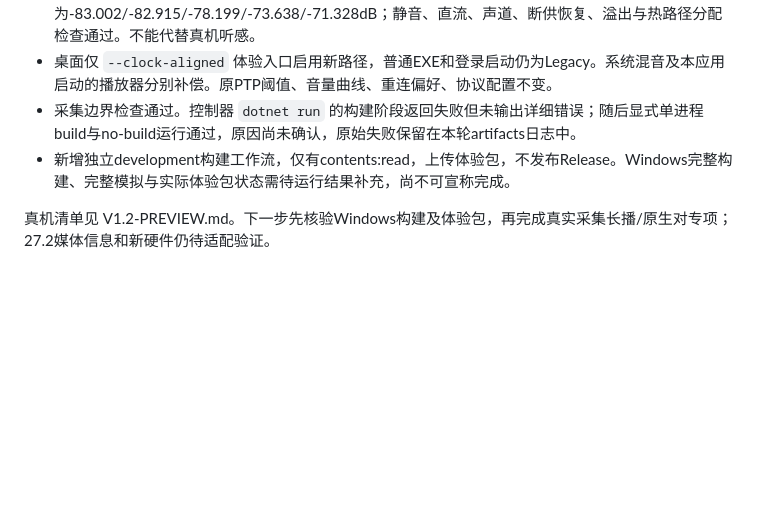
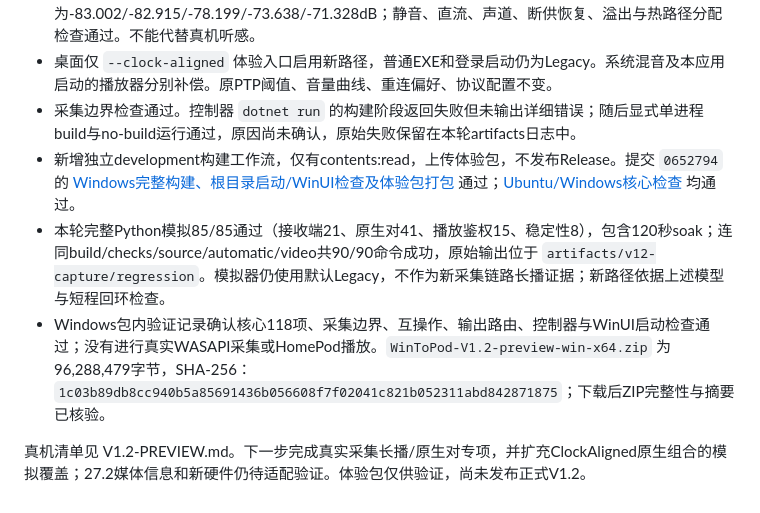
Before and after one commit to WeiMinal/WinToPod, a Markdown page: docs/V1.2-PROGRESS.md, the part around the change. Drawn GitHub-style; blank space fills up the shorter version.

Commit message:
V1.2：记录体验包验证与本轮回归结果

```diff
--- a/docs/V1.2-PROGRESS.md
+++ b/docs/V1.2-PROGRESS.md
@@ -49,6 +49,8 @@
 - 100/1000/10000/18000/20000Hz合成波形相对误差分别为-83.002/-82.915/-78.199/-73.638/-71.328dB；静音、直流、声道、断供恢复、溢出与热路径分配检查通过。不能代替真机听感。
 - 桌面仅 `--clock-aligned` 体验入口启用新路径，普通EXE和登录启动仍为Legacy。系统混音及本应用启动的播放器分别补偿。原PTP阈值、音量曲线、重连偏好、协议配置不变。
 - 采集边界检查通过。控制器 `dotnet run` 的构建阶段返回失败但未输出详细错误；随后显式单进程build与no-build运行通过，原因尚未确认，原始失败保留在本轮artifacts日志中。
-- 新增独立development构建工作流，仅有contents:read，上传体验包，不发布Release。Windows完整构建、完整模拟与实际体验包状态需待运行结果补充，尚不可宣称完成。
+- 新增独立development构建工作流，仅有contents:read，上传体验包，不发布Release。提交 `0652794` 的 [Windows完整构建、根目录启动/WinUI检查及体验包打包](https://github.com/WeiMinal/WinToPod/actions/runs/42441817500) 通过；[Ubuntu/Windows核心检查](https://github.com/WeiMinal/WinToPod/actions/runs/42441817189) 均通过。
+- 本轮完整Python模拟85/85通过（接收端21、原生对41、播放鉴权15、稳定性8），包含120秒soak；连同build/checks/source/automatic/video共90/90命令成功，原始输出位于 `artifacts/v12-capture/regression`。模拟器仍使用默认Legacy，不作为新采集链路长播证据；新路径依据上述模型与短程回环检查。
+- Windows包内验证记录确认核心118项、采集边界、互操作、输出路由、控制器与WinUI启动检查通过；没有进行真实WASAPI采集或HomePod播放。`WinToPod-V1.2-preview-win-x64.zip` 为96,288,479字节，SHA-256：`1c03b89db8cc940b5a85691436b056608f7f02041c821b052311abd842871875`；下载后ZIP完整性与摘要已核验。
 
-真机清单见 V1.2-PREVIEW.md。下一步先核验Windows构建及体验包，再完成真实采集长播/原生对专项；27.2媒体信息和新硬件仍待适配验证。
+真机清单见 V1.2-PREVIEW.md。下一步完成真实采集长播/原生对专项，并扩充ClockAligned原生组合的模拟覆盖；27.2媒体信息和新硬件仍待适配验证。体验包仅供验证，尚未发布正式V1.2。
```
